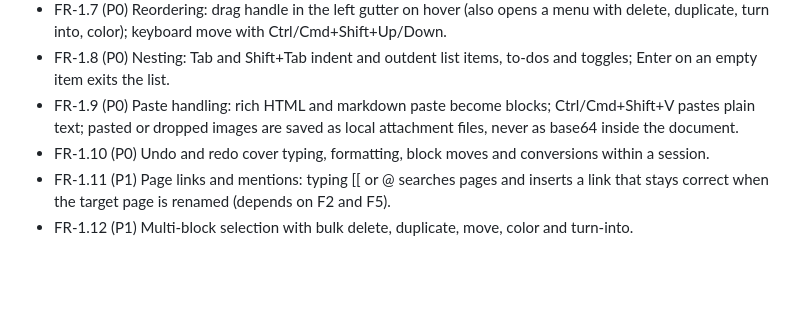
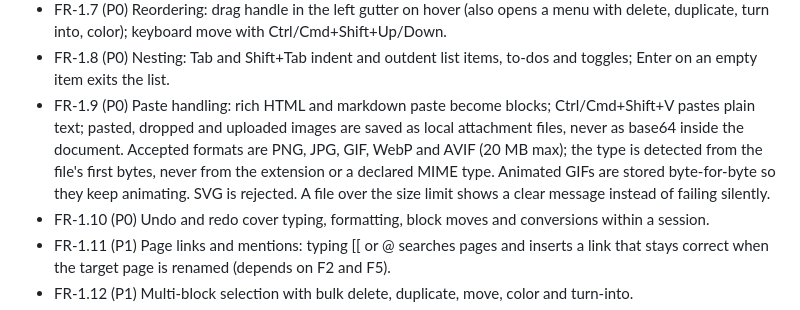
Before and after one commit to kayy-eci/Personal-dashboard, a Markdown page: docs/LifeOS-PRD.md, the part around one of its changes. Rendered like a GitHub page; blank space fills up the shorter version.

```diff
--- a/docs/LifeOS-PRD.md
+++ b/docs/LifeOS-PRD.md
@@ -103,7 +103,7 @@ Each feature PRD below uses the same structure: problem, goals and non-goals, us
 - FR-1.6 (P0) Floating toolbar on text selection with formatting, link, turn-into and color controls.
 - FR-1.7 (P0) Reordering: drag handle in the left gutter on hover (also opens a menu with delete, duplicate, turn into, color); keyboard move with Ctrl/Cmd+Shift+Up/Down.
 - FR-1.8 (P0) Nesting: Tab and Shift+Tab indent and outdent list items, to-dos and toggles; Enter on an empty item exits the list.
-- FR-1.9 (P0) Paste handling: rich HTML and markdown paste become blocks; Ctrl/Cmd+Shift+V pastes plain text; pasted or dropped images are saved as local attachment files, never as base64 inside the document.
+- FR-1.9 (P0) Paste handling: rich HTML and markdown paste become blocks; Ctrl/Cmd+Shift+V pastes plain text; pasted, dropped and uploaded images are saved as local attachment files, never as base64 inside the document. Accepted formats are PNG, JPG, GIF, WebP and AVIF (20 MB max); the type is detected from the file's first bytes, never from the extension or a declared MIME type. Animated GIFs are stored byte-for-byte so they keep animating. SVG is rejected. A file over the size limit shows a clear message instead of failing silently.
 - FR-1.10 (P0) Undo and redo cover typing, formatting, block moves and conversions within a session.
 - FR-1.11 (P1) Page links and mentions: typing [[ or @ searches pages and inserts a link that stays correct when the target page is renamed (depends on F2 and F5).
 - FR-1.12 (P1) Multi-block selection with bulk delete, duplicate, move, color and turn-into.
```
Also changed, not shown: other parts of docs/LifeOS-PRD.md (+1 -1 lines), AGENTS.md (+15 -11 lines).
